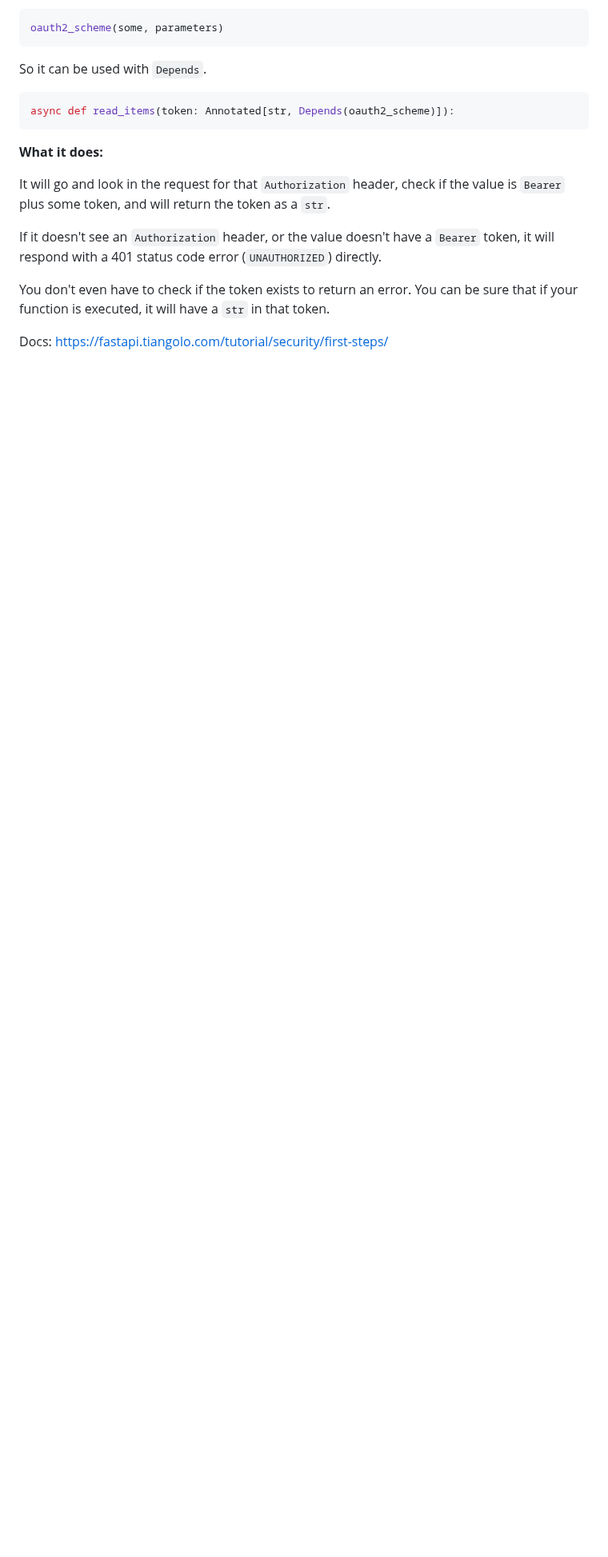
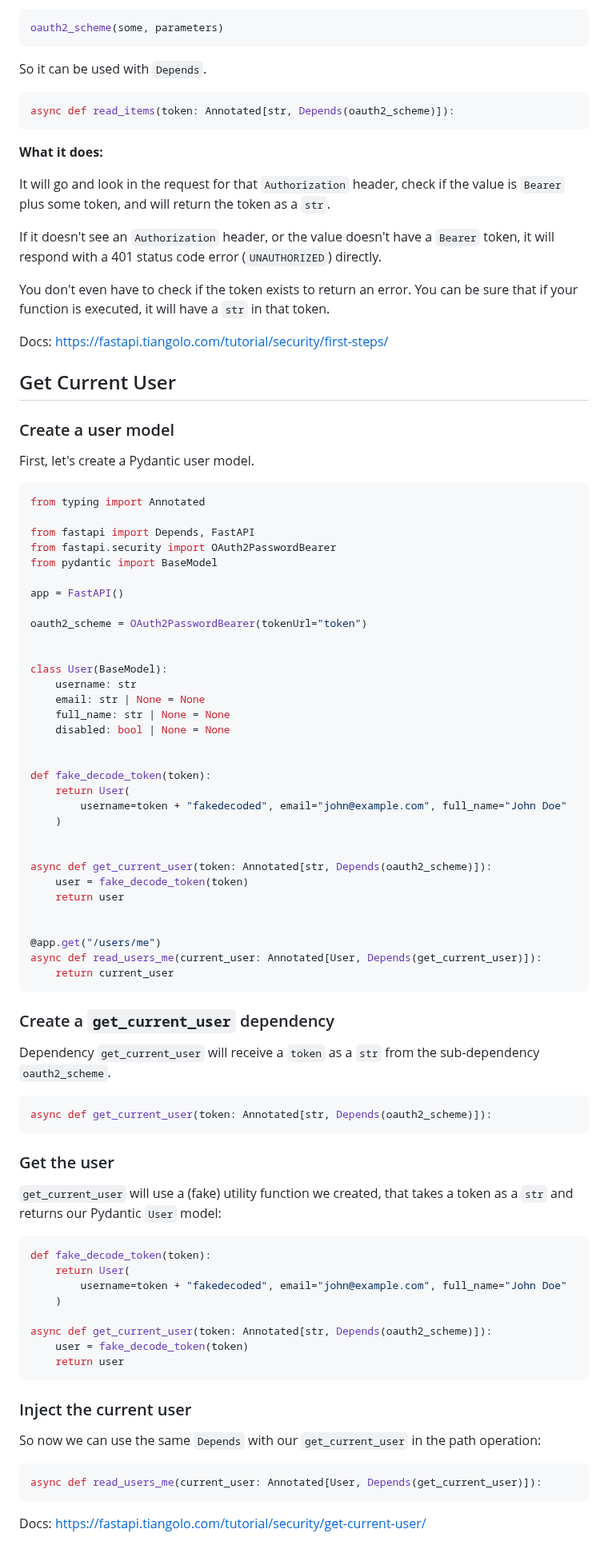
Before and after one commit to Sarmad426/FastAPI, a Markdown page: 1-Learn/7-security/README.md, the part around the change. Shown at 80% size. Drawn GitHub-style; blank space fills up the shorter version.

Commit message:
docs: Get Current User

````diff
--- a/1-Learn/7-security/README.md
+++ b/1-Learn/7-security/README.md
@@ -173,3 +173,77 @@ If it doesn't see an `Authorization` header, or the value doesn't have a `Bearer
 You don't even have to check if the token exists to return an error. You can be sure that if your function is executed, it will have a `str` in that token.
 
 Docs: <https://fastapi.tiangolo.com/tutorial/security/first-steps/>
+
+## Get Current User
+
+### Create a user model
+
+First, let's create a Pydantic user model.
+
+```py
+from typing import Annotated
+
+from fastapi import Depends, FastAPI
+from fastapi.security import OAuth2PasswordBearer
+from pydantic import BaseModel
+
+app = FastAPI()
+
+oauth2_scheme = OAuth2PasswordBearer(tokenUrl="token")
+
+
+class User(BaseModel):
+    username: str
+    email: str | None = None
+    full_name: str | None = None
+    disabled: bool | None = None
+
+
+def fake_decode_token(token):
+    return User(
+        username=token + "fakedecoded", email="john@example.com", full_name="John Doe"
+    )
+
+
+async def get_current_user(token: Annotated[str, Depends(oauth2_scheme)]):
+    user = fake_decode_token(token)
+    return user
+
+
+@app.get("/users/me")
+async def read_users_me(current_user: Annotated[User, Depends(get_current_user)]):
+    return current_user
+```
+
+### Create a `get_current_user` dependency
+
+Dependency `get_current_user` will receive a `token` as a `str` from the sub-dependency `oauth2_scheme`.
+
+```py
+async def get_current_user(token: Annotated[str, Depends(oauth2_scheme)]):
+```
+
+### Get the user
+
+`get_current_user` will use a (fake) utility function we created, that takes a token as a `str` and returns our Pydantic `User` model:
+
+```py
+def fake_decode_token(token):
+    return User(
+        username=token + "fakedecoded", email="john@example.com", full_name="John Doe"
+    )
+
+async def get_current_user(token: Annotated[str, Depends(oauth2_scheme)]):
+    user = fake_decode_token(token)
+    return user
+```
+
+### Inject the current user
+
+So now we can use the same `Depends` with our `get_current_user` in the path operation:
+
+```py
+async def read_users_me(current_user: Annotated[User, Depends(get_current_user)]):
+```
+
+Docs: <https://fastapi.tiangolo.com/tutorial/security/get-current-user/>
````
